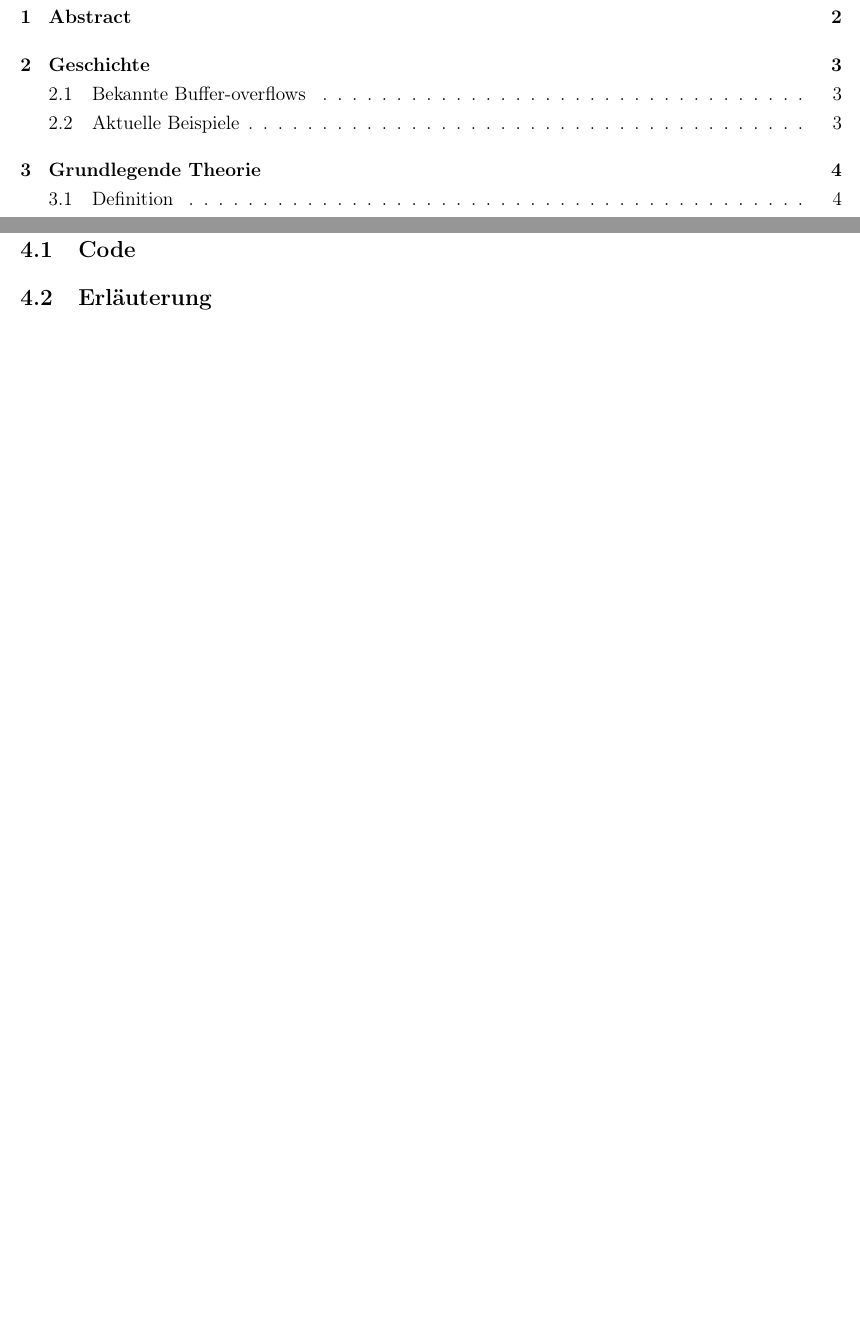
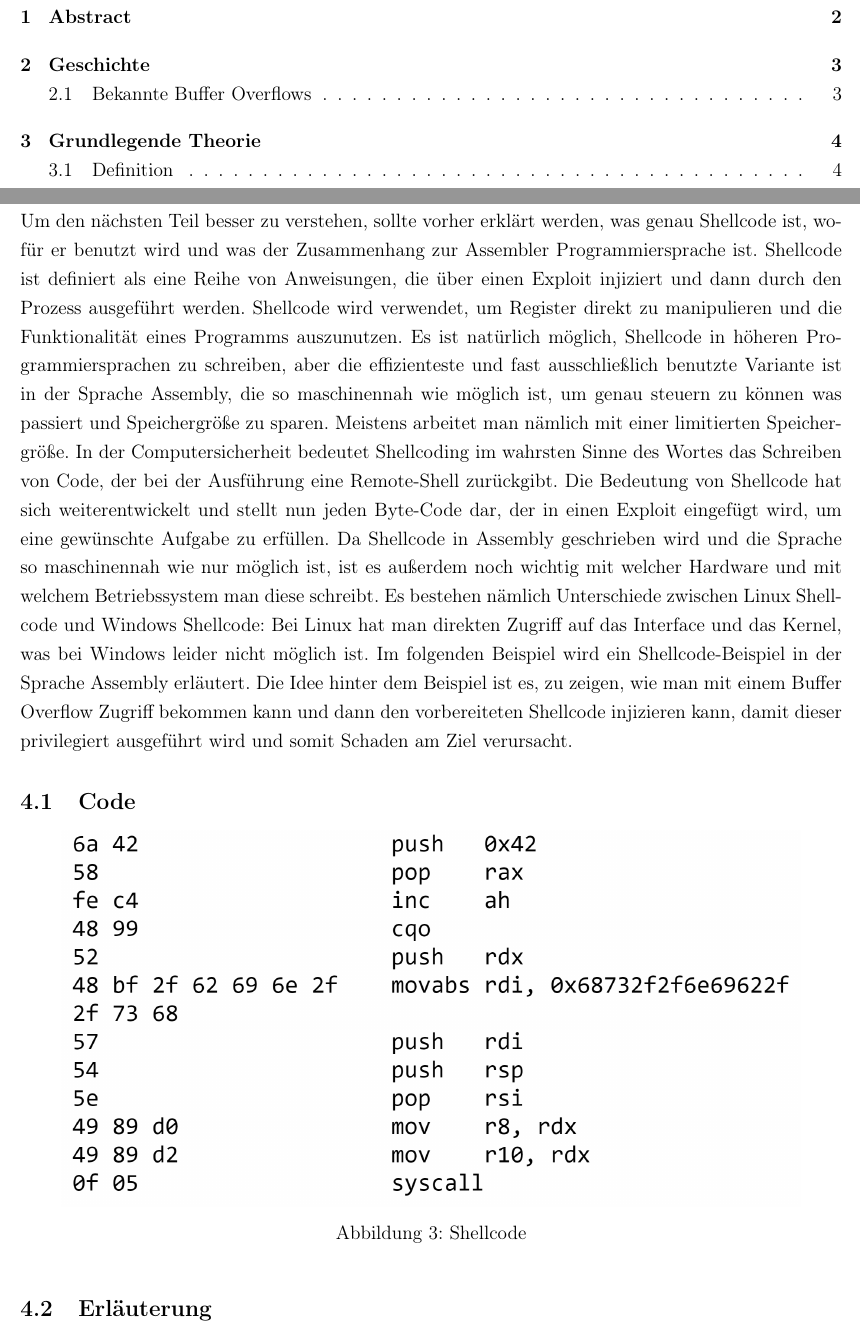
Before and after one commit to JohnMeyerhoff/CyberSecurity, a LaTeX document (abschlussbericht/main.tex, which reads abschlussbericht/shellcode.tex): two parts of pages 2 and 7 of 16, joined at a grey line, cut so that both start at the same text, the shorter picture padded with empty space. Compiled offline with pdfLaTeX.

Commit message:
Shellcode und knowledge

```diff
--- a/abschlussbericht/shellcode.tex
+++ b/abschlussbericht/shellcode.tex
@@ -1,3 +1,25 @@
 \section{Shellcode}
+Um den nächsten Teil besser zu verstehen, sollte vorher erklärt werden, was genau Shellcode ist, wofür er
+benutzt wird und was der Zusammenhang zur Assembler Programmiersprache ist. Shellcode ist definiert als eine
+Reihe von Anweisungen, die über einen Exploit injiziert und dann durch den Prozess ausgeführt werden.
+Shellcode wird verwendet, um Register direkt zu manipulieren und die Funktionalität eines Programms auszunutzen.
+Es ist natürlich möglich, Shellcode in höheren Programmiersprachen zu schreiben, aber die effizienteste und fast
+ausschließlich benutzte Variante ist in der Sprache Assembly, die so maschinennah wie möglich ist, um genau steuern
+zu können was passiert und Speichergröße zu sparen. Meistens arbeitet man nämlich mit einer limitierten Speichergröße.
+In der Computersicherheit bedeutet Shellcoding im wahrsten Sinne des Wortes das Schreiben von Code, der bei der
+Ausführung eine Remote-Shell zurückgibt. Die Bedeutung von Shellcode hat sich weiterentwickelt und stellt nun jeden
+Byte-Code dar, der in einen Exploit eingefügt wird, um eine gewünschte Aufgabe zu erfüllen. Da Shellcode in Assembly
+geschrieben wird und die Sprache so maschinennah wie nur möglich ist, ist es außerdem noch wichtig mit welcher
+Hardware und mit welchem Betriebssystem man diese schreibt. Es bestehen nämlich Unterschiede zwischen Linux
+Shellcode und Windows Shellcode:  Bei Linux hat man direkten Zugriff auf das Interface und das Kernel, was bei
+Windows leider nicht möglich ist. Im folgenden Beispiel wird ein Shellcode-Beispiel in der Sprache Assembly erläutert.
+Die Idee hinter dem Beispiel ist es, zu zeigen, wie man mit einem Buffer Overflow Zugriff bekommen kann und dann den
+vorbereiteten Shellcode injizieren kann, damit dieser privilegiert ausgeführt wird und somit Schaden am Ziel verursacht.
+
 \subsection{Code}
+\begin{figure}[h]
+    \centering
+    \includegraphics[width=0.9\textwidth,height=0.75\textheight,keepaspectratio]{images/shellstorm.png}
+    \caption{Shellcode}
+\end{figure}
 \subsection{Erläuterung}
```
Also changed, not shown: abschlussbericht/bibliography.bib (+32 -0 lines), abschlussbericht/conclusion.tex (+4 -0 lines), abschlussbericht/history.tex (+1 -2 lines), abschlussbericht/images/shellstorm.png (added), abschlussbericht/main.pdf, 1 other file.
